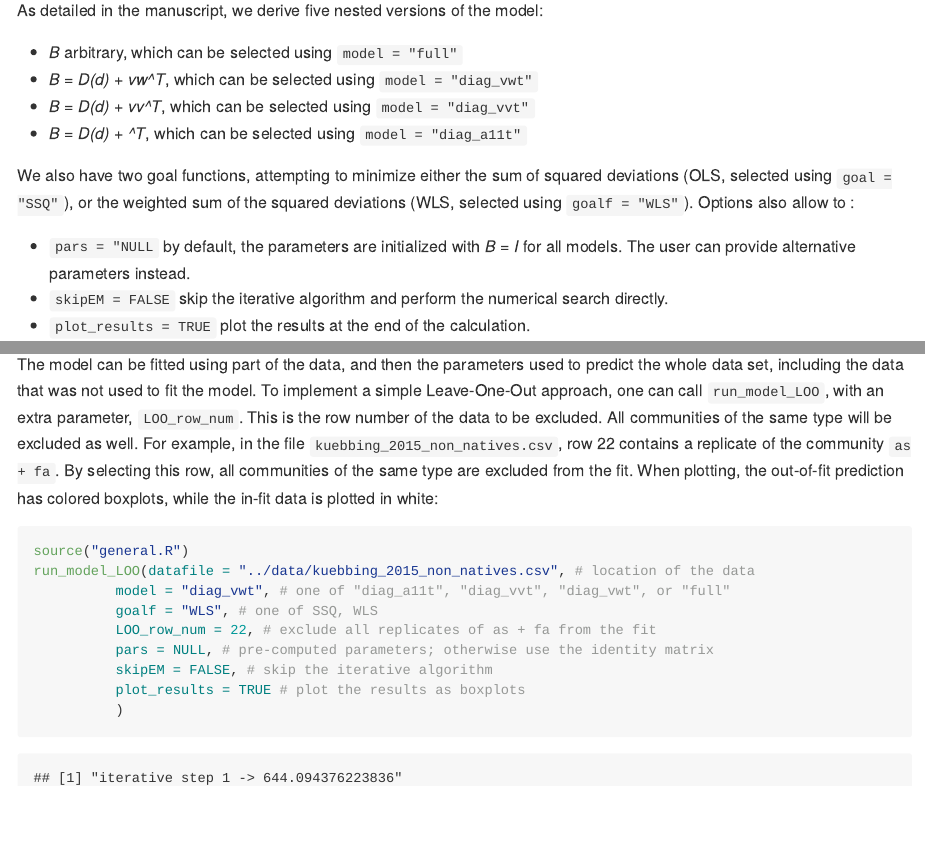
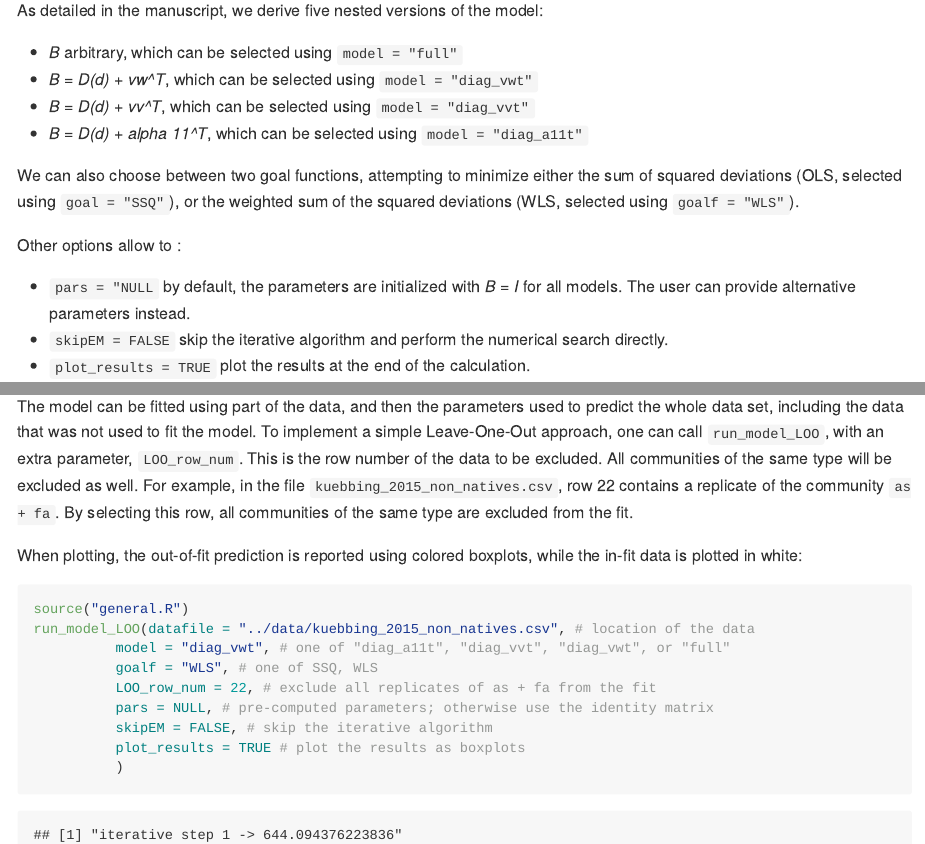
Before and after one commit to StefanoAllesina/skwara_et_al_2022, an R Markdown document (code/README.Rmd): the page in a window 1100 px wide, from 180 px down, and a second part further down, joined at a grey line. The pictures show the output file code/README.md that the author committed with the source, drawn offline in the style of GitHub.

Commit message:
Edited README

````diff
--- a/code/README.Rmd
+++ b/code/README.Rmd
@@ -10,9 +10,11 @@ As detailed in the manuscript, we derive five nested versions of the model:
 - *B* arbitrary, which can be selected using `model = "full"`
 - *B = D(d) + vw^T*, which can be selected using `model = "diag_vwt"`
 - *B = D(d) + vv^T*, which can be selected using `model = "diag_vvt"`
-- *B = D(d) + \alpha 11^T*, which can be selected using `model = "diag_a11t"`
+- *B = D(d) + alpha 11^T*, which can be selected using `model = "diag_a11t"`
 
-We also have two goal functions, attempting to minimize either the sum of squared deviations (OLS, selected using `goal = "SSQ"`), or the weighted sum of the squared deviations (WLS, selected using `goalf = "WLS"`). Options also allow to :
+We can also choose between two goal functions, attempting to minimize either the sum of squared deviations (OLS, selected using `goal = "SSQ"`), or the weighted sum of the squared deviations (WLS, selected using `goalf = "WLS"`).
+
+Other options allow to :
 
 - `pars = "NULL` by default, the parameters are initialized with *B = I* for all models. The user can provide alternative parameters instead.
 - `skipEM = FALSE` skip the iterative algorithm and perform the numerical search directly.
@@ -33,7 +35,9 @@ run_model(datafile = "../data/kuebbing_2015_non_natives.csv", # location of the
 
 ## Out-of-fit predictions
 
-The model can be fitted using part of the data, and then the parameters used to predict the whole data set, including the data that was not used to fit the model. To implement a simple Leave-One-Out approach, one can call `run_model_LOO`, with an extra parameter, `LOO_row_num`. This is the row number of the data to be excluded. All communities of the same type will be excluded as well. For example, in the file `kuebbing_2015_non_natives.csv`, row 22 contains a replicate of the community `as + fa`. By selecting this row, all communities of the same type are excluded from the fit. When plotting, the out-of-fit prediction has colored boxplots, while the in-fit data is plotted in white:
+The model can be fitted using part of the data, and then the parameters used to predict the whole data set, including the data that was not used to fit the model. To implement a simple Leave-One-Out approach, one can call `run_model_LOO`, with an extra parameter, `LOO_row_num`. This is the row number of the data to be excluded. All communities of the same type will be excluded as well. For example, in the file `kuebbing_2015_non_natives.csv`, row 22 contains a replicate of the community `as + fa`. By selecting this row, all communities of the same type are excluded from the fit.
+
+When plotting, the out-of-fit prediction is reported using colored boxplots, while the in-fit data is plotted in white:
 
 ```{r, warning=FALSE, message=FALSE}
 source("general.R")
````
Also changed, not shown: README.md, code/README.md.
